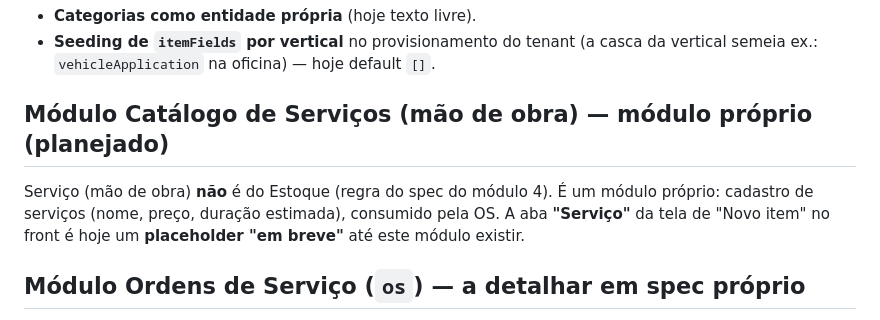
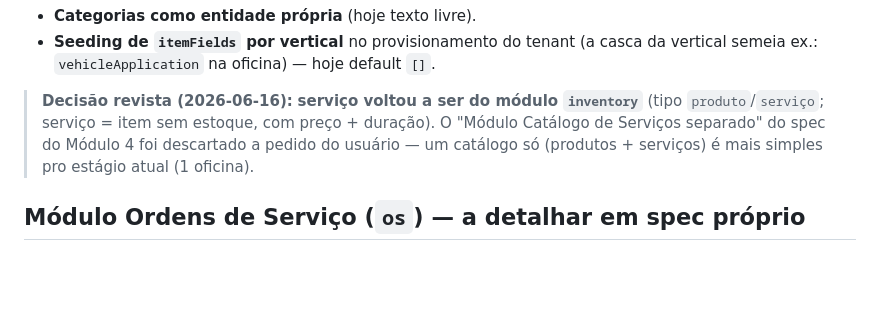
Before and after one commit to orbixSystem/OrbixHub, a Markdown page: docs/pendencias.md, the part around the change. Drawn GitHub-style; blank space fills up the shorter version.

```diff
--- a/docs/pendencias.md
+++ b/docs/pendencias.md
@@ -40,11 +40,10 @@ básico no trial, avançado no pro) precisamos de uma camada análoga à de mód
 - **Seeding de `itemFields` por vertical** no provisionamento do tenant (a casca da vertical semeia
   ex.: `vehicleApplication` na oficina) — hoje default `[]`.
 
-## Módulo Catálogo de Serviços (mão de obra) — módulo próprio (planejado)
-
-Serviço (mão de obra) **não** é do Estoque (regra do spec do módulo 4). É um módulo próprio:
-cadastro de serviços (nome, preço, duração estimada), consumido pela OS. A aba **"Serviço"** da tela
-de "Novo item" no front é hoje um **placeholder "em breve"** até este módulo existir.
+> **Decisão revista (2026-06-16):** **serviço voltou a ser do módulo `inventory`**
+> (tipo `produto`/`serviço`; serviço = item sem estoque, com preço + duração). O "Módulo
+> Catálogo de Serviços separado" do spec do Módulo 4 foi descartado a pedido do usuário —
+> um catálogo só (produtos + serviços) é mais simples pro estágio atual (1 oficina).
 
 ## Módulo Ordens de Serviço (`os`) — a detalhar em spec próprio
 
```
Also changed, not shown: docs/modulos-v1.md (+1 -1 lines).
